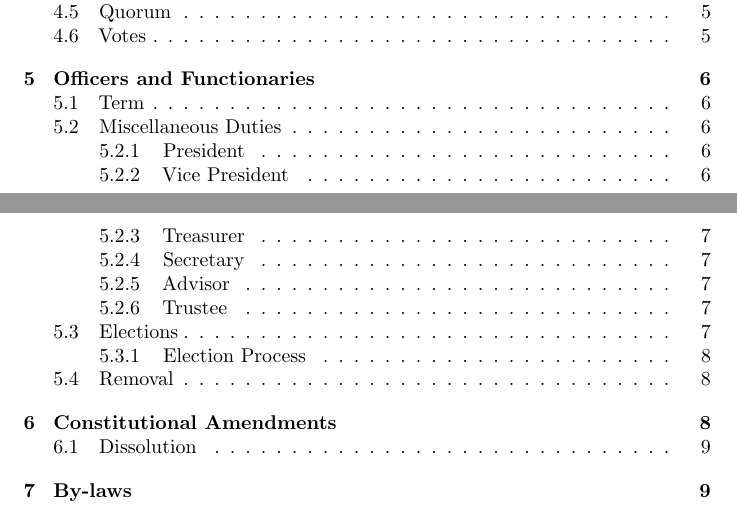
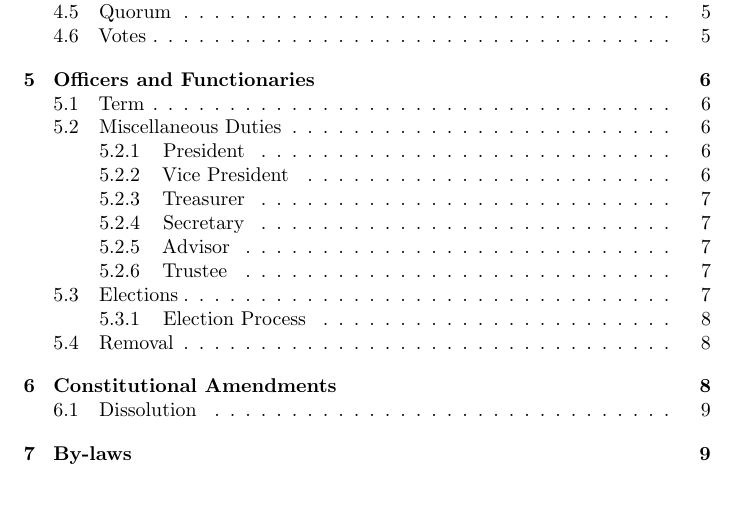
Before and after one commit to w9yb/constitution-and-bylaws, a LaTeX document (constitution.tex): two parts of pages 1 and 2 of 9 before the commit and part of page 2 of 9 after it, the two joined at a grey line, cut so that both start at the same text. Compiled offline with pdfLaTeX.

Commit message:
Formatting adjustments

```diff
--- a/constitution.tex
+++ b/constitution.tex
@@ -3,10 +3,9 @@
 \usepackage[hidelinks]{hyperref}
 \usepackage{microtype}
 
-\title{Purdue Amateur Radio Club Constitution}
+\title{\vspace*{\fill}Purdue Amateur Radio Club Constitution}
 \author{Prepared By: The Officers of Purdue Amateur Radio Club}
-\date{December 6, 2024}
-% \vspace*{\fill}
+\date{December 6, 2024\vspace*{\fill}\vspace*{\fill}}
 
 % TODO: add provisions about what duties not specified can be done by the
 % officers without a vote
```
Also changed, not shown: constitution.tex (5 more changed lines).
